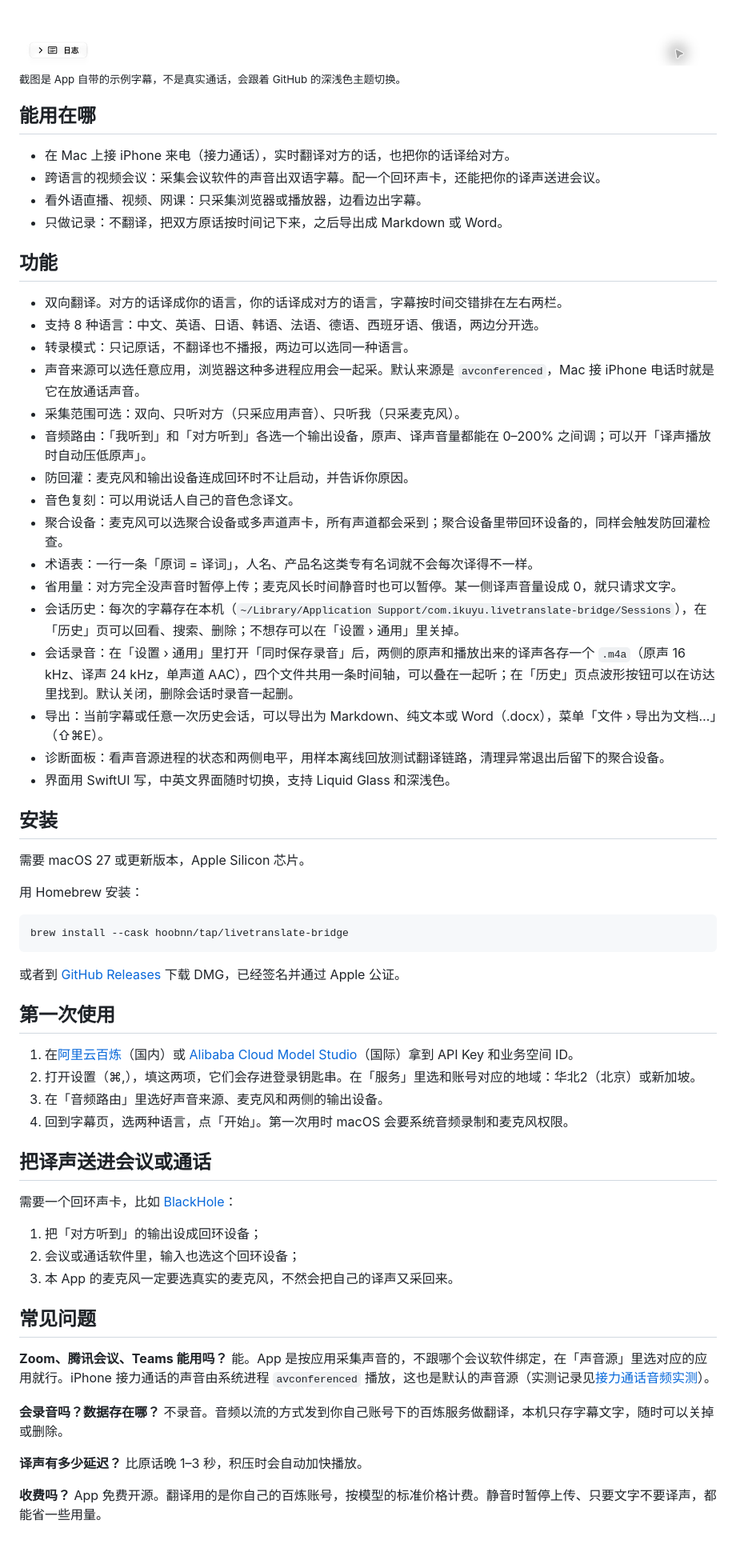
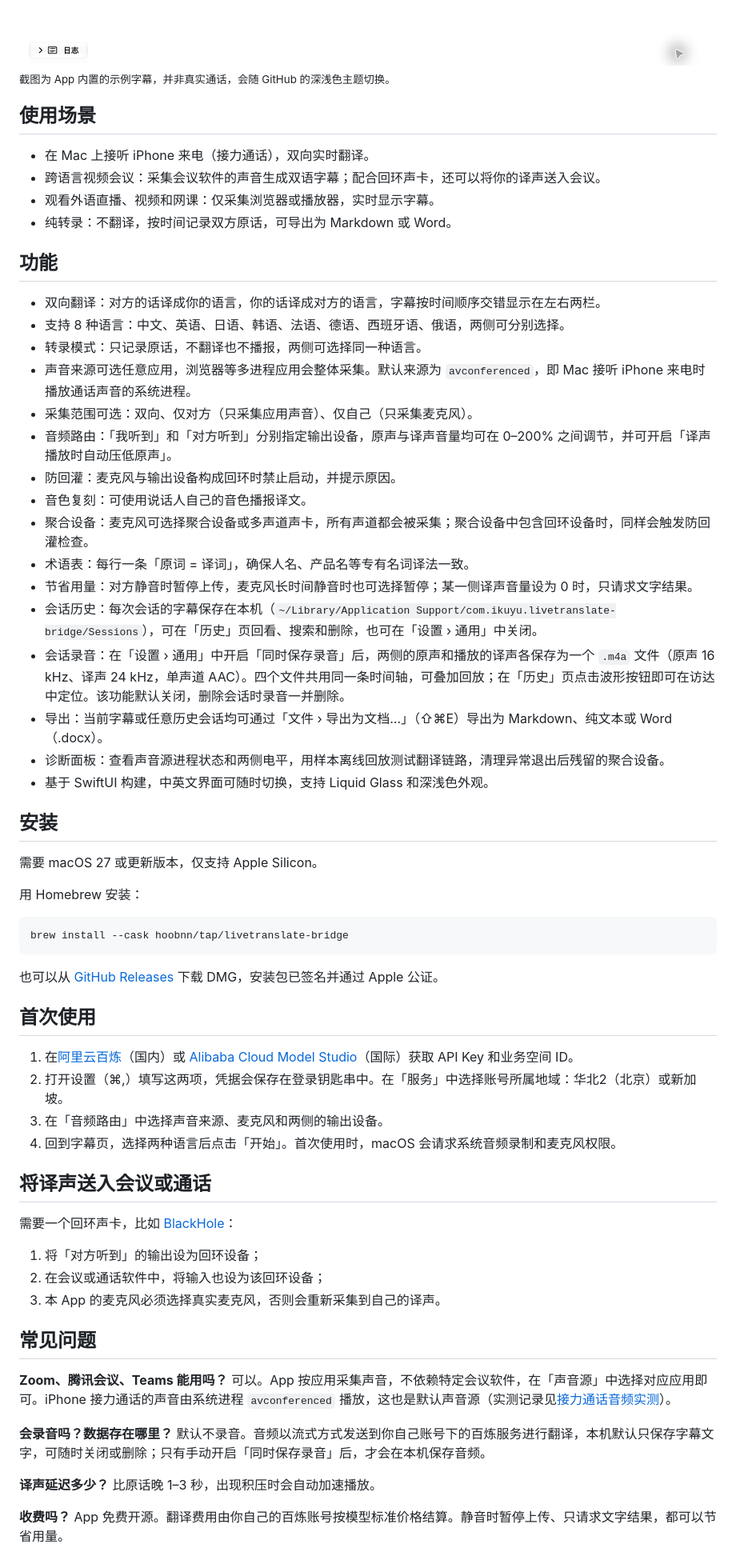
Before and after one commit to hoobnn/livetranslate-bridge, a Markdown page: README.md, the part around one of its changes. Shown at 80% size. Rendered like a GitHub page.

Commit message:
📝 docs(readme): 统一产品描述措辞，修正录音说明
Co-Authored-By: Claude Opus 5.5 <noreply@anthropic.com>

````diff
--- a/README.md
+++ b/README.md
@@ -24,37 +24,37 @@ LiveTranslateBridge 是一个开源的 macOS App。它同时采集某个应用
   <img src="docs/assets/product/app-subtitles-light.jpg" alt="LiveTranslateBridge macOS 实时翻译界面：中英文双向字幕左右分栏显示">
 </picture>
 
-<sub>截图是 App 自带的示例字幕，不是真实通话，会跟着 GitHub 的深浅色主题切换。</sub>
+<sub>截图为 App 内置的示例字幕，并非真实通话，会随 GitHub 的深浅色主题切换。</sub>
 
-## 能用在哪
+## 使用场景
 
-- 在 Mac 上接 iPhone 来电（接力通话），实时翻译对方的话，也把你的话译给对方。
-- 跨语言的视频会议：采集会议软件的声音出双语字幕。配一个回环声卡，还能把你的译声送进会议。
-- 看外语直播、视频、网课：只采集浏览器或播放器，边看边出字幕。
-- 只做记录：不翻译，把双方原话按时间记下来，之后导出成 Markdown 或 Word。
+- 在 Mac 上接听 iPhone 来电（接力通话），双向实时翻译。
+- 跨语言视频会议：采集会议软件的声音生成双语字幕；配合回环声卡，还可以将你的译声送入会议。
+- 观看外语直播、视频和网课：仅采集浏览器或播放器，实时显示字幕。
+- 纯转录：不翻译，按时间记录双方原话，可导出为 Markdown 或 Word。
 
 ## 功能
 
-- 双向翻译。对方的话译成你的语言，你的话译成对方的语言，字幕按时间交错排在左右两栏。
-- 支持 8 种语言：中文、英语、日语、韩语、法语、德语、西班牙语、俄语，两边分开选。
-- 转录模式：只记原话，不翻译也不播报，两边可以选同一种语言。
-- 声音来源可以选任意应用，浏览器这种多进程应用会一起采。默认来源是 `avconferenced`，Mac 接 iPhone 电话时就是它在放通话声音。
-- 采集范围可选：双向、只听对方（只采应用声音）、只听我（只采麦克风）。
-- 音频路由：「我听到」和「对方听到」各选一个输出设备，原声、译声音量都能在 0–200% 之间调；可以开「译声播放时自动压低原声」。
-- 防回灌：麦克风和输出设备连成回环时不让启动，并告诉你原因。
-- 音色复刻：可以用说话人自己的音色念译文。
-- 聚合设备：麦克风可以选聚合设备或多声道声卡，所有声道都会采到；聚合设备里带回环设备的，同样会触发防回灌检查。
-- 术语表：一行一条「原词 = 译词」，人名、产品名这类专有名词就不会每次译得不一样。
-- 省用量：对方完全没声音时暂停上传；麦克风长时间静音时也可以暂停。某一侧译声音量设成 0，就只请求文字。
-- 会话历史：每次的字幕存在本机（`~/Library/Application Support/com.ikuyu.livetranslate-bridge/Sessions`），在「历史」页可以回看、搜索、删除；不想存可以在「设置 › 通用」里关掉。
-- 会话录音：在「设置 › 通用」里打开「同时保存录音」后，两侧的原声和播放出来的译声各存一个 `.m4a`（原声 16 kHz、译声 24 kHz，单声道 AAC），四个文件共用一条时间轴，可以叠在一起听；在「历史」页点波形按钮可以在访达里找到。默认关闭，删除会话时录音一起删。
-- 导出：当前字幕或任意一次历史会话，可以导出为 Markdown、纯文本或 Word（.docx），菜单「文件 › 导出为文档…」（⇧⌘E）。
-- 诊断面板：看声音源进程的状态和两侧电平，用样本离线回放测试翻译链路，清理异常退出后留下的聚合设备。
-- 界面用 SwiftUI 写，中英文界面随时切换，支持 Liquid Glass 和深浅色。
+- 双向翻译：对方的话译成你的语言，你的话译成对方的语言，字幕按时间顺序交错显示在左右两栏。
+- 支持 8 种语言：中文、英语、日语、韩语、法语、德语、西班牙语、俄语，两侧可分别选择。
+- 转录模式：只记录原话，不翻译也不播报，两侧可选择同一种语言。
+- 声音来源可选任意应用，浏览器等多进程应用会整体采集。默认来源为 `avconferenced`，即 Mac 接听 iPhone 来电时播放通话声音的系统进程。
+- 采集范围可选：双向、仅对方（只采集应用声音）、仅自己（只采集麦克风）。
+- 音频路由：「我听到」和「对方听到」分别指定输出设备，原声与译声音量均可在 0–200% 之间调节，并可开启「译声播放时自动压低原声」。
+- 防回灌：麦克风与输出设备构成回环时禁止启动，并提示原因。
+- 音色复刻：可使用说话人自己的音色播报译文。
+- 聚合设备：麦克风可选择聚合设备或多声道声卡，所有声道都会被采集；聚合设备中包含回环设备时，同样会触发防回灌检查。
+- 术语表：每行一条「原词 = 译词」，确保人名、产品名等专有名词译法一致。
+- 节省用量：对方静音时暂停上传，麦克风长时间静音时也可选择暂停；某一侧译声音量设为 0 时，只请求文字结果。
+- 会话历史：每次会话的字幕保存在本机（`~/Library/Application Support/com.ikuyu.livetranslate-bridge/Sessions`），可在「历史」页回看、搜索和删除，也可在「设置 › 通用」中关闭。
+- 会话录音：在「设置 › 通用」中开启「同时保存录音」后，两侧的原声和播放的译声各保存为一个 `.m4a` 文件（原声 16 kHz、译声 24 kHz，单声道 AAC）。四个文件共用同一条时间轴，可叠加回放；在「历史」页点击波形按钮即可在访达中定位。该功能默认关闭，删除会话时录音一并删除。
+- 导出：当前字幕或任意历史会话均可通过「文件 › 导出为文档…」（⇧⌘E）导出为 Markdown、纯文本或 Word（.docx）。
+- 诊断面板：查看声音源进程状态和两侧电平，用样本离线回放测试翻译链路，清理异常退出后残留的聚合设备。
+- 基于 SwiftUI 构建，中英文界面可随时切换，支持 Liquid Glass 和深浅色外观。
 
 ## 安装
 
-需要 macOS 27 或更新版本，Apple Silicon 芯片。
+需要 macOS 27 或更新版本，仅支持 Apple Silicon。
 
 用 Homebrew 安装：
 
@@ -62,34 +62,34 @@ LiveTranslateBridge 是一个开源的 macOS App。它同时采集某个应用
 brew install --cask hoobnn/tap/livetranslate-bridge
 ```
 
-或者到 [GitHub Releases](https://github.com/hoobnn/livetranslate-bridge/releases/latest) 下载 DMG，已经签名并通过 Apple 公证。
+也可以从 [GitHub Releases](https://github.com/hoobnn/livetranslate-bridge/releases/latest) 下载 DMG，安装包已签名并通过 Apple 公证。
 
-## 第一次使用
+## 首次使用
 
-1. 在[阿里云百炼](https://bailian.console.aliyun.com/)（国内）或 [Alibaba Cloud Model Studio](https://modelstudio.console.alibabacloud.com/)（国际）拿到 API Key 和业务空间 ID。
-2. 打开设置（⌘,），填这两项，它们会存进登录钥匙串。在「服务」里选和账号对应的地域：华北2（北京）或新加坡。
-3. 在「音频路由」里选好声音来源、麦克风和两侧的输出设备。
-4. 回到字幕页，选两种语言，点「开始」。第一次用时 macOS 会要系统音频录制和麦克风权限。
+1. 在[阿里云百炼](https://bailian.console.aliyun.com/)（国内）或 [Alibaba Cloud Model Studio](https://modelstudio.console.alibabacloud.com/)（国际）获取 API Key 和业务空间 ID。
+2. 打开设置（⌘,）填写这两项，凭据会保存在登录钥匙串中。在「服务」中选择账号所属地域：华北2（北京）或新加坡。
+3. 在「音频路由」中选择声音来源、麦克风和两侧的输出设备。
+4. 回到字幕页，选择两种语言后点击「开始」。首次使用时，macOS 会请求系统音频录制和麦克风权限。
 
-## 把译声送进会议或通话
+## 将译声送入会议或通话
 
 需要一个回环声卡，比如 [BlackHole](https://existential.audio/blackhole/)：
 
-1. 把「对方听到」的输出设成回环设备；
-2. 会议或通话软件里，输入也选这个回环设备；
-3. 本 App 的麦克风一定要选真实的麦克风，不然会把自己的译声又采回来。
+1. 将「对方听到」的输出设为回环设备；
+2. 在会议或通话软件中，将输入也设为该回环设备；
+3. 本 App 的麦克风必须选择真实麦克风，否则会重新采集到自己的译声。
 
 ## 常见问题
 
 **Zoom、腾讯会议、Teams 能用吗？**
-能。App 是按应用采集声音的，不跟哪个会议软件绑定，在「声音源」里选对应的应用就行。iPhone 接力通话的声音由系统进程 `avconferenced` 播放，这也是默认的声音源（实测记录见[接力通话音频实测](docs/findings.md)）。
+可以。App 按应用采集声音，不依赖特定会议软件，在「声音源」中选择对应应用即可。iPhone 接力通话的声音由系统进程 `avconferenced` 播放，这也是默认声音源（实测记录见[接力通话音频实测](docs/findings.md)）。
 
-**会录音吗？数据存在哪？**
-不录音。音频以流的方式发到你自己账号下的百炼服务做翻译，本机只存字幕文字，随时可以关掉或删除。
+**会录音吗？数据存在哪里？**
+默认不录音。音频以流式方式发送到你自己账号下的百炼服务进行翻译，本机默认只保存字幕文字，可随时关闭或删除；只有手动开启「同时保存录音」后，才会在本机保存音频。
 
-**译声有多少延迟？**
-比原话晚 1–3 秒，积压时会自动加快播放。
+**译声延迟多少？**
+比原话晚 1–3 秒，出现积压时会自动加速播放。
 
 **收费吗？**
-App 免费开源。翻译用的是你自己的百炼账号，按模型的标准价格计费。静音时暂停上传、只要文字不要译声，都能省一些用量。
+App 免费开源。翻译费用由你自己的百炼账号按模型标准价格结算。静音时暂停上传、只请求文字结果，都可以节省用量。
 
````
Also changed, not shown: other parts of README.md (+11 -11 lines), README.en.md (+3 -3 lines).
